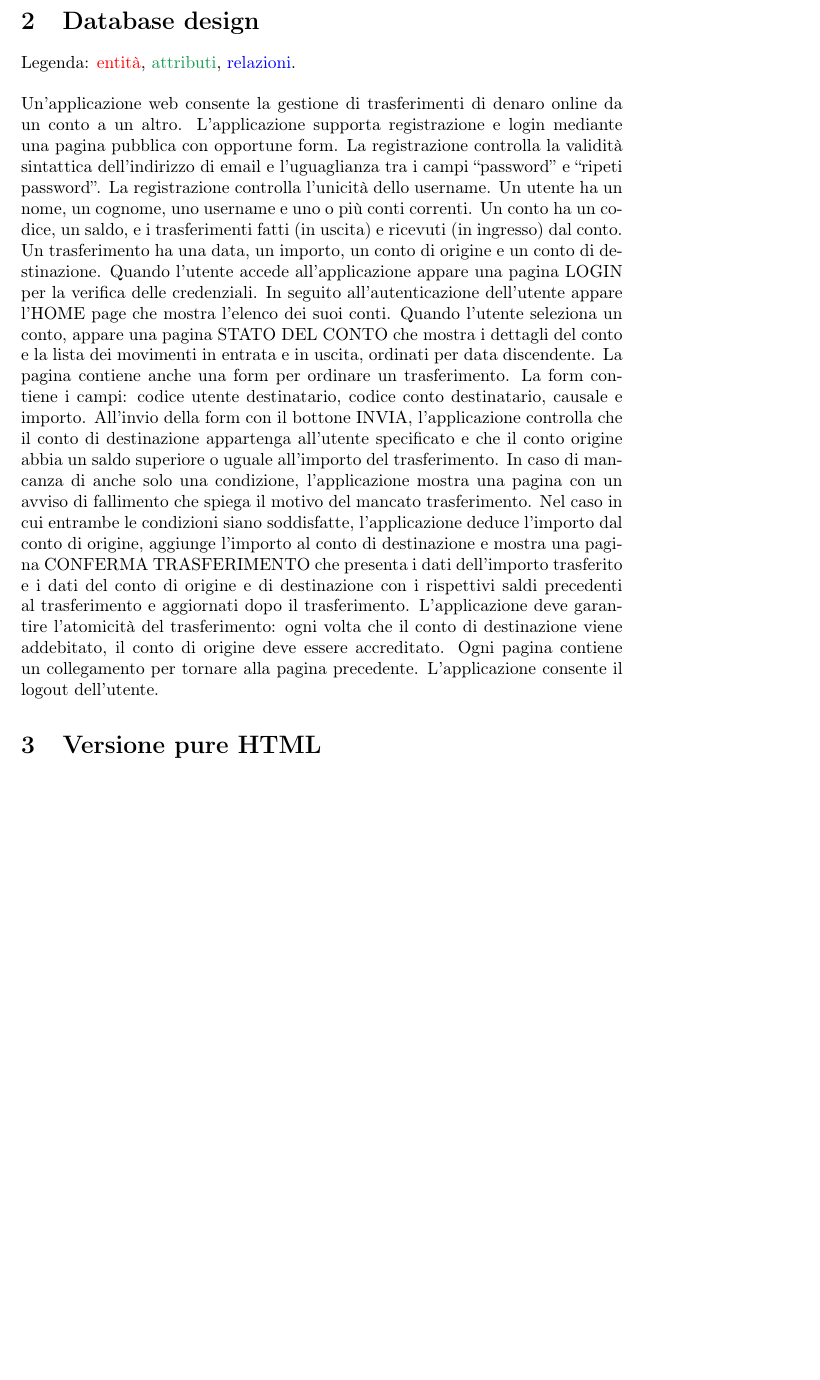
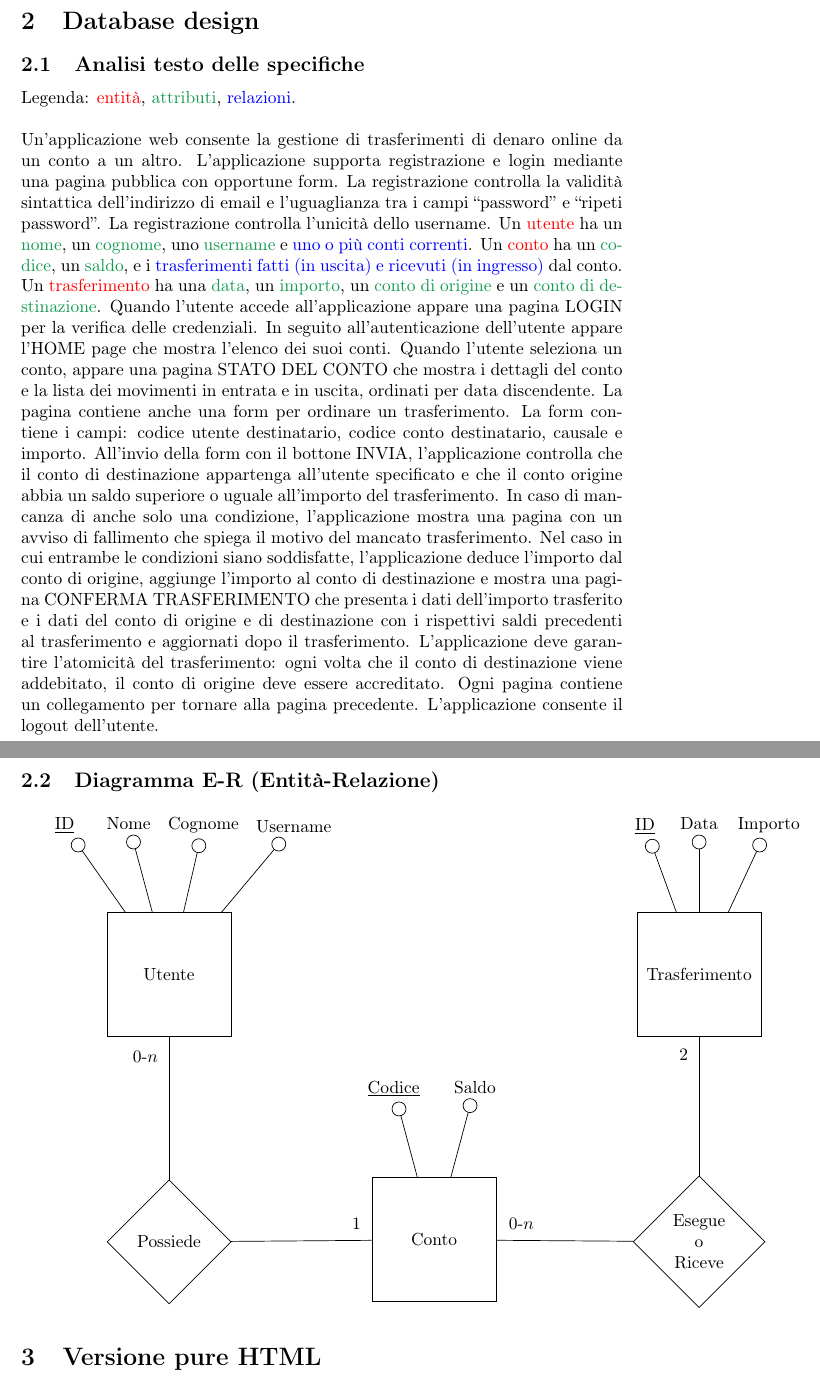
Before and after one commit to riccardo-negri/tiw-2022-Negri, a LaTeX document (docs/documentation.tex): part of page 4 of 4 before the commit and two parts of pages 4 and 5 of 5 after it, the two joined at a grey line, cut so that both start at the same text, the shorter picture padded with empty space. Compiled offline with pdfLaTeX.

Commit message:
Started database design

```diff
--- a/docs/documentation.tex
+++ b/docs/documentation.tex
@@ -9,11 +9,13 @@
 \usepackage{natbib} % Required to change bibliography style to APA
 \usepackage{amsmath} % Required for some math elements
 \usepackage{caption}
-\usepackage{tikz}
 \usepackage{float}
-\usetikzlibrary{arrows,automata, positioning}
 \usepackage{import}
 \setlength\parindent{0pt} % Removes all indentation from paragraphs
+
+\usepackage{tikz-er2}
+\usetikzlibrary{positioning}
+\usetikzlibrary{decorations.pathreplacing}
 
 \title{\vspace{-2cm}Progetto di Tecnologie Informatiche per il Web} % Title
 \author{Negri Riccardo} % Author name
@@ -91,6 +93,8 @@
 
 	\pagebreak
 	\section{Database design}
+
+	\subsection{Analisi testo delle specifiche}
 	Legenda: \textcolor{red}{entità}, \textcolor{ForestGreen}{attributi}, \textcolor{blue}{relazioni}.
 	\\
 	\\
@@ -98,9 +102,9 @@
 	altro. L’applicazione supporta registrazione e login mediante una pagina pubblica con
 	opportune form. La registrazione controlla la validità sintattica dell’indirizzo di email e
 	l’uguaglianza tra i campi “password” e “ripeti password”. La registrazione controlla l’unicità
-	dello username. Un utente ha un nome, un cognome, uno username e uno o più conti correnti.
-	Un conto ha un codice, un saldo, e i trasferimenti fatti (in uscita) e ricevuti (in ingresso) dal
-	conto. Un trasferimento ha una data, un importo, un conto di origine e un conto di destinazione.
+	dello username. Un \textcolor{red}{utente} ha un \textcolor{ForestGreen}{nome}, un \textcolor{ForestGreen}{cognome}, uno \textcolor{ForestGreen}{username} e \textcolor{blue}{uno o più conti correnti}.
+	Un \textcolor{red}{conto}  ha un \textcolor{ForestGreen}{codice}, un \textcolor{ForestGreen}{saldo}, e i \textcolor{blue}{trasferimenti fatti (in uscita) e ricevuti (in ingresso)} dal
+	conto. Un  \textcolor{red}{trasferimento} ha una \textcolor{ForestGreen}{data}, un \textcolor{ForestGreen}{importo}, un \textcolor{ForestGreen}{conto di origine} e un \textcolor{ForestGreen}{conto di destinazione}.
 	Quando l’utente accede all’applicazione appare una pagina LOGIN per la verifica delle
 	credenziali. In seguito all’autenticazione dell’utente appare l’HOME page che mostra l’elenco
 	dei suoi conti. Quando l’utente seleziona un conto, appare una pagina STATO DEL CONTO
@@ -120,6 +124,56 @@
 	contiene un collegamento per tornare alla pagina precedente. L’applicazione consente il
 	logout dell’utente.
 
+	\subsection{Diagramma E-R (Entità-Relazione)}
+
+	\begin{tikzpicture}
+		\tikzset{
+			draw circle/.style = {
+				decoration = {show path construction,
+					lineto code = {
+						\filldraw[black,fill=white] (\tikzinputsegmentfirst) circle(4pt);
+					}
+				}, decorate,
+			},
+			attr/.style = { postaction = {draw circle} },
+			every entity/.style = {thin},
+			every attribute/.style =  { draw=none}, %node distance=1cm,
+			every relationship/.style =  {thin} %node distance=1cm,
+		}
+
+		\tikzset{
+			position/.style args={#1:#2 from #3}{
+				at=(#3.#1), anchor=#1+180, shift=(#1:#2)
+			}
+		}
+
+		\node[entity, minimum height=3cm, minimum height=2.5cm, minimum width=2.5cm] (utente) {Utente};
+		\node[attribute] [position=125:1.66  from utente] {\key{ID}} edge[attr] (utente);
+		\node[attribute] [position=105:1.47 from utente] {Nome} edge[attr] (utente);
+		\node[attribute] [position=77:1.38 from utente] {Cognome} edge[attr] (utente);
+		\node[attribute] [position=50:1.8 from utente] {Username} edge[attr] (utente);
+
+		\node[entity, below right=4cm of utente, minimum height=2.5cm, minimum width=2.5cm] (conto) {Conto};
+		\node[attribute] [position=105:1.43 from conto] {\key{Codice}} edge[attr] (conto);
+		\node[attribute] [position=75:1.5 from conto] {Saldo} edge[attr] (conto);
+
+		\node[entity, above right=4cm of conto, minimum height=2.5cm, minimum width=2.5cm] (trasferimento) {Trasferimento};
+		\node[attribute] [position=110:1.42 from trasferimento] {\key{ID}} edge[attr] (trasferimento);
+		\node[attribute] [position=90:1.42 from trasferimento] {Data} edge[attr] (trasferimento);\\
+		\node[attribute] [position=65:1.5 from trasferimento] {Importo} edge[attr] (trasferimento);
+
+		\node[relationship, below=2.87cm of utente, minimum height=2.5cm, minimum width=2.5cm] (rel1) {Possiede};
+		\node[relationship, below=2.79cm of trasferimento, minimum height=2.5cm, minimum width=2.5cm, text width=1.1cm, align=center] (rel2) {Esegue o Riceve};
+
+		\path (rel1) edge node [above left = 0.8cm and 0.1cm] {0-\(n\)} (utente);
+		\path (rel1) edge node [above right = 0.1cm and 0.9cm] {1}  (conto);
+		\path (rel2) edge node [above left = 0.8cm and 0.1cm] {2} (trasferimento);
+		\path (rel2) edge node [above left = 0.1cm and 0.5cm] {0-\(n\)}  (conto);
+
+	\end{tikzpicture}
+
+
+	%sql minted
 	\section{Versione pure HTML}
 
 	\section{Versione RIA}
```
Also changed, not shown: docs/tikz-er2.sty (added, +68 -0 lines), docs/documentation.pdf.
